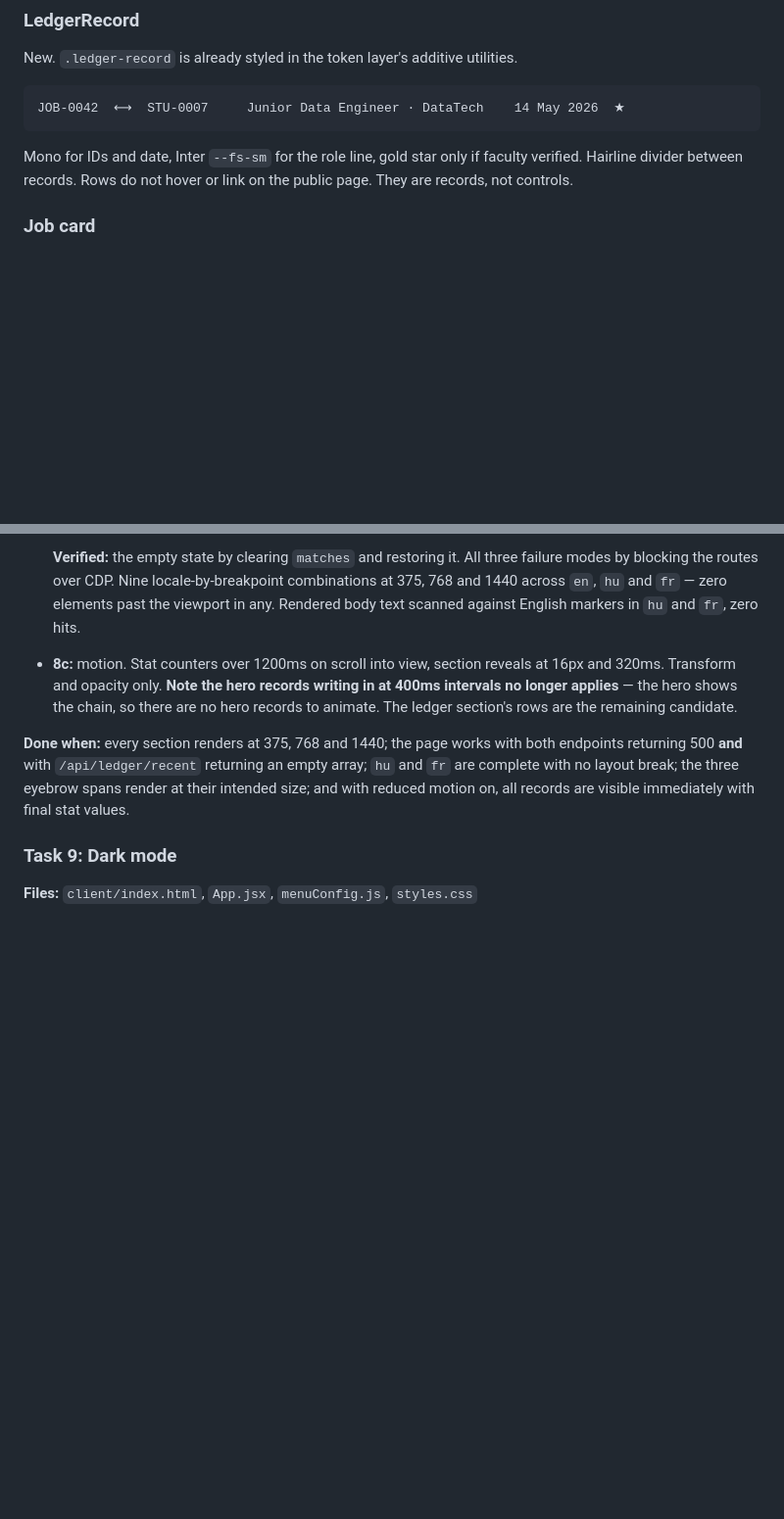
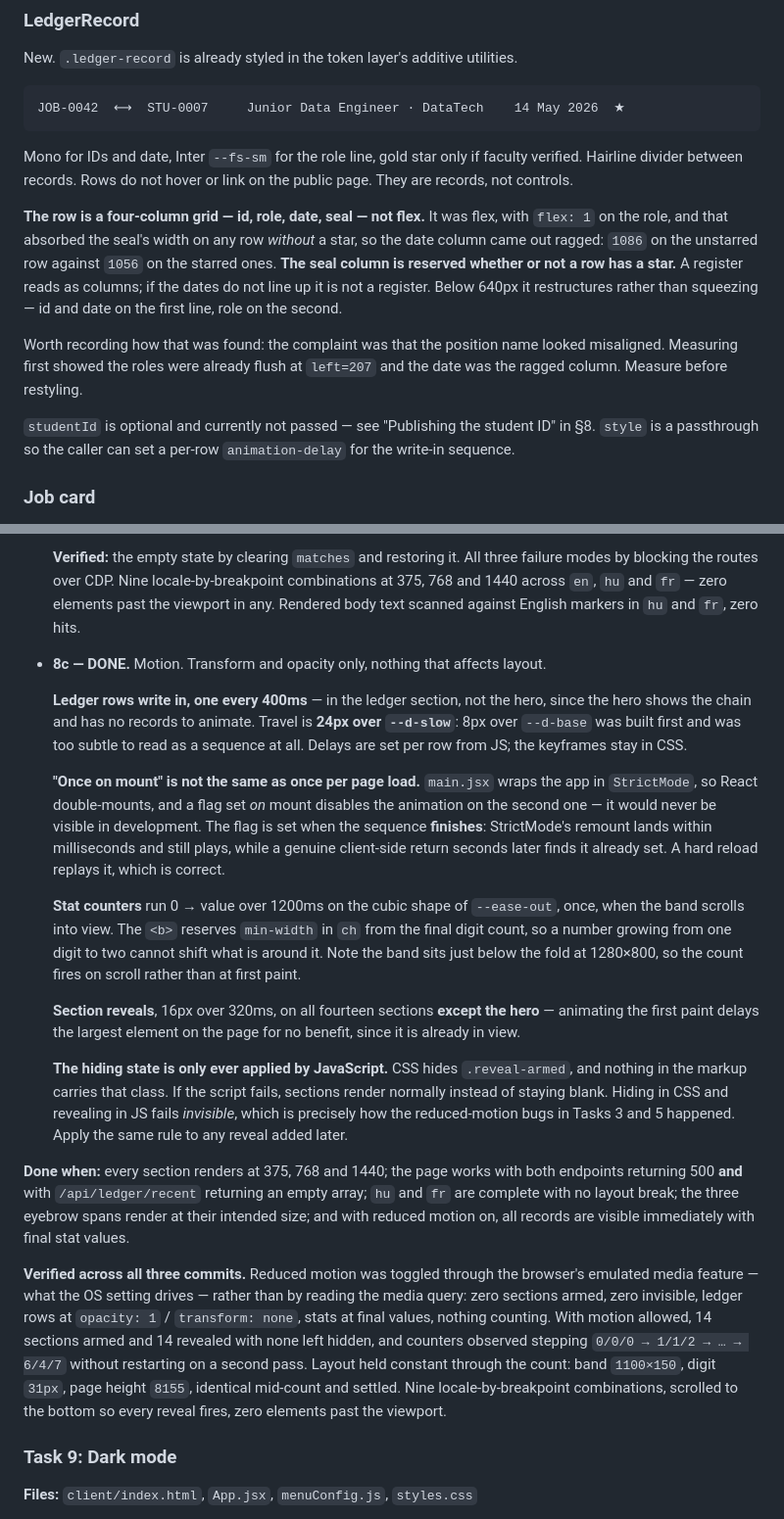
Before and after one commit to Kenastark/LinkWork, a Markdown page: BRANDING.md, 2 parts joined by grey strips. Shown at 98% size. Rendered like a GitHub page; blank space fills up the shorter version.

Commit message:
docs: record task 8c in BRANDING.md
Should have gone in with 38b7b79. Separate commit rather than an amend,
because that one is already on origin and amending would rewrite shared
history.

Task 8c marked done, with the three decisions that are not obvious from
reading the diff:

- The ledger rows animate at 24px over --d-slow. 8px over --d-base was built
  first and was too subtle to read as a sequence, so the larger values are
  deliberate rather than arbitrary.

- "Once on mount" is not once per page load. StrictMode double-mounts, so a
  flag set on mount disables the animation on the second one and it is never
  visible in development. The flag is set when the sequence finishes instead.
  Anyone adding another intro animation will hit this.

- The reveal hiding state is only ever applied by JavaScript. Hiding in CSS
  and revealing in JS fails invisible, which is exactly how the
  reduced-motion bugs in tasks 3 and 5 happened. Recorded as a rule to apply
  to any reveal added later, not just as a description of this one.

Section 7's LedgerRecord entry records that the row is a four-column grid
with the seal column reserved whether or not a row has a star. It was flex
with flex: 1 on the role, which absorbed the seal's width on unstarred rows
and left the date column ragged - 1086 against 1056. A register that does not
line up is not a register.

Also recorded how that was found: the report was that the position name
looked misaligned, but measuring showed the roles were already flush at
left=207 and the date was the ragged column. Measure before restyling - the
same lesson as .badge.pending in task 6, where the class name was not the
contract.

Nine doc claims cross-checked against the code. npm run build passes. No code
changed.

Co-Authored-By: Claude Opus 5 <noreply@anthropic.com>

```diff
--- a/BRANDING.md
+++ b/BRANDING.md
@@ -411,6 +411,12 @@ JOB-0042  ⟷  STU-0007     Junior Data Engineer · DataTech    14 May 2026  ★
 
 Mono for IDs and date, Inter `--fs-sm` for the role line, gold star only if faculty verified. Hairline divider between records. Rows do not hover or link on the public page. They are records, not controls.
 
+**The row is a four-column grid — id, role, date, seal — not flex.** It was flex, with `flex: 1` on the role, and that absorbed the seal's width on any row *without* a star, so the date column came out ragged: `1086` on the unstarred row against `1056` on the starred ones. **The seal column is reserved whether or not a row has a star.** A register reads as columns; if the dates do not line up it is not a register. Below 640px it restructures rather than squeezing — id and date on the first line, role on the second.
+
+Worth recording how that was found: the complaint was that the position name looked misaligned. Measuring first showed the roles were already flush at `left=207` and the date was the ragged column. Measure before restyling.
+
+`studentId` is optional and currently not passed — see "Publishing the student ID" in §8. `style` is a passthrough so the caller can set a per-row `animation-delay` for the write-in sequence.
+
 ### Job card
 
 **`.job-row` is not the job card.** It is a generic two-column layout, also used for `ApplicantReview`'s section headers ("AI interview — score the answers"). Anything job-specific hangs off `.card.job-card`, added in Task 6. Styling `.job-row` puts it on those headers too.
@@ -755,9 +761,21 @@ Split into three commits.
 
   **Verified:** the empty state by clearing `matches` and restoring it. All three failure modes by blocking the routes over CDP. Nine locale-by-breakpoint combinations at 375, 768 and 1440 across `en`, `hu` and `fr` — zero elements past the viewport in any. Rendered body text scanned against English markers in `hu` and `fr`, zero hits.
 
-- **8c:** motion. Stat counters over 1200ms on scroll into view, section reveals at 16px and 320ms. Transform and opacity only. **Note the hero records writing in at 400ms intervals no longer applies** — the hero shows the chain, so there are no hero records to animate. The ledger section's rows are the remaining candidate.
+- **8c — DONE.** Motion. Transform and opacity only, nothing that affects layout.
+
+  **Ledger rows write in, one every 400ms** — in the ledger section, not the hero, since the hero shows the chain and has no records to animate. Travel is **24px over `--d-slow`**: 8px over `--d-base` was built first and was too subtle to read as a sequence at all. Delays are set per row from JS; the keyframes stay in CSS.
+
+  **"Once on mount" is not the same as once per page load.** `main.jsx` wraps the app in `StrictMode`, so React double-mounts, and a flag set *on* mount disables the animation on the second one — it would never be visible in development. The flag is set when the sequence **finishes**: StrictMode's remount lands within milliseconds and still plays, while a genuine client-side return seconds later finds it already set. A hard reload replays it, which is correct.
+
+  **Stat counters** run 0 → value over 1200ms on the cubic shape of `--ease-out`, once, when the band scrolls into view. The `<b>` reserves `min-width` in `ch` from the final digit count, so a number growing from one digit to two cannot shift what is around it. Note the band sits just below the fold at 1280×800, so the count fires on scroll rather than at first paint.
+
+  **Section reveals**, 16px over 320ms, on all fourteen sections **except the hero** — animating the first paint delays the largest element on the page for no benefit, since it is already in view.
+
+  **The hiding state is only ever applied by JavaScript.** CSS hides `.reveal-armed`, and nothing in the markup carries that class. If the script fails, sections render normally instead of staying blank. Hiding in CSS and revealing in JS fails *invisible*, which is precisely how the reduced-motion bugs in Tasks 3 and 5 happened. Apply the same rule to any reveal added later.
 
 **Done when:** every section renders at 375, 768 and 1440; the page works with both endpoints returning 500 **and** with `/api/ledger/recent` returning an empty array; `hu` and `fr` are complete with no layout break; the three eyebrow spans render at their intended size; and with reduced motion on, all records are visible immediately with final stat values.
+
+**Verified across all three commits.** Reduced motion was toggled through the browser's emulated media feature — what the OS setting drives — rather than by reading the media query: zero sections armed, zero invisible, ledger rows at `opacity: 1` / `transform: none`, stats at final values, nothing counting. With motion allowed, 14 sections armed and 14 revealed with none left hidden, and counters observed stepping `0/0/0 → 1/1/2 → … → 6/4/7` without restarting on a second pass. Layout held constant through the count: band `1100×150`, digit `31px`, page height `8155`, identical mid-count and settled. Nine locale-by-breakpoint combinations, scrolled to the bottom so every reveal fires, zero elements past the viewport.
 
 ### Task 9: Dark mode
 
```
